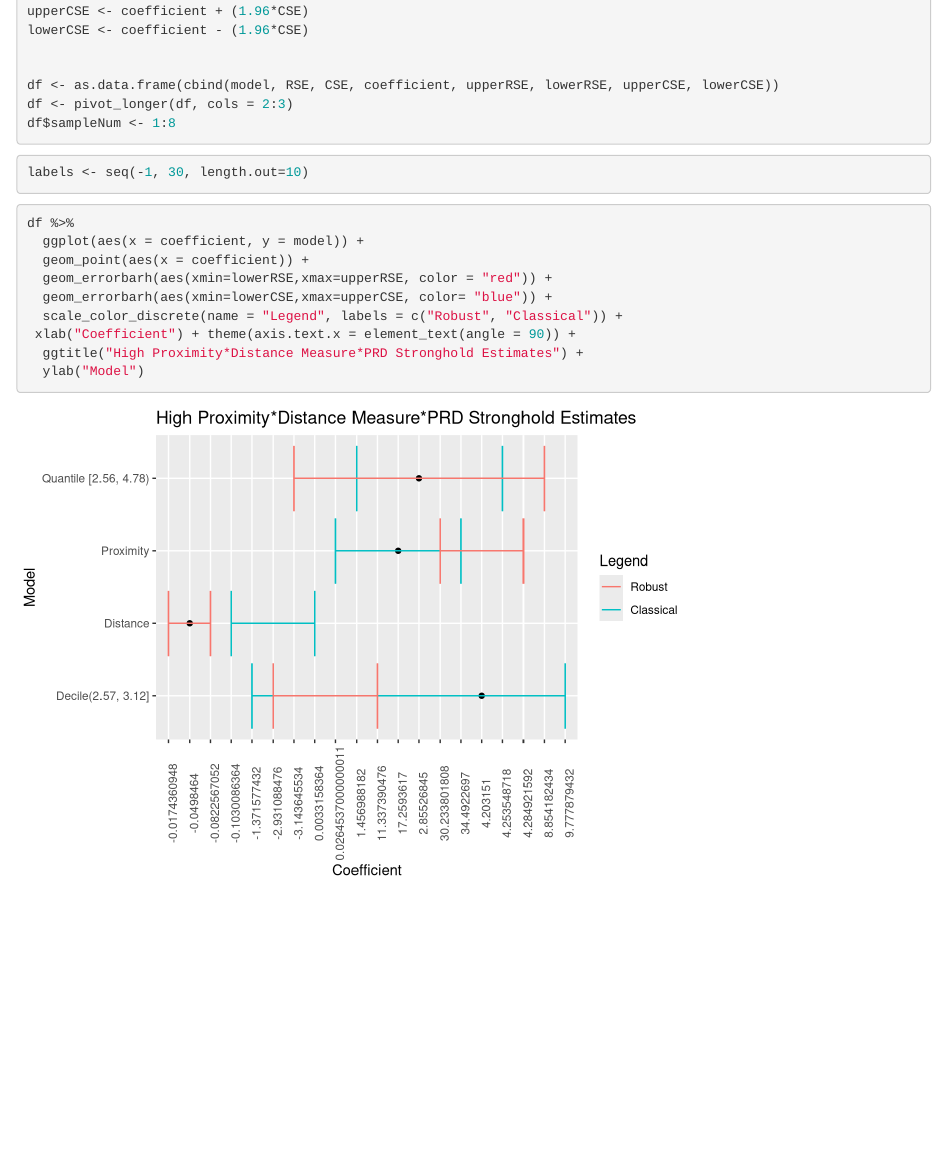
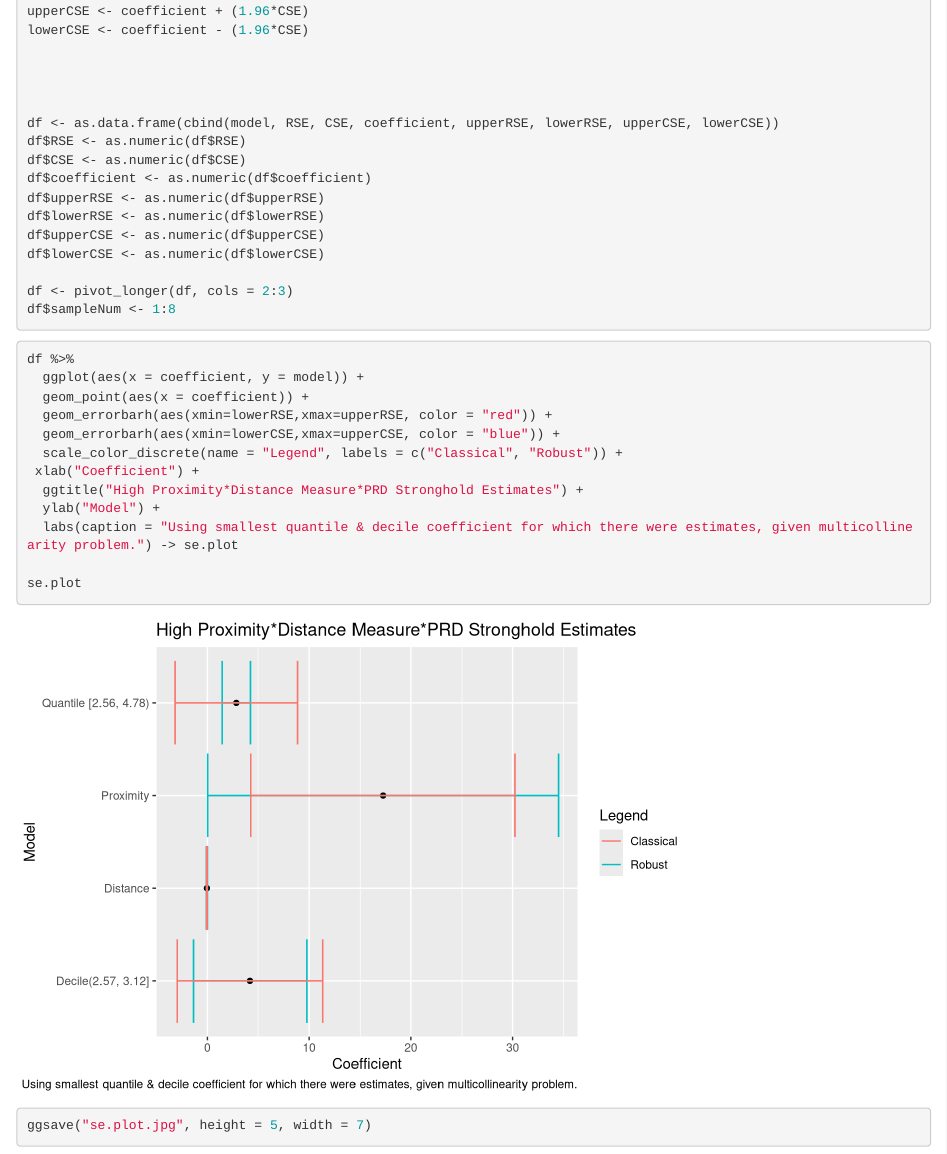
Before and after one commit to frances-cayton/Replication, an R Markdown document (Data Visualizations and Model Testing.Rmd): the page in a window 1100 px wide, from 1600 px down. Rendered offline with R 4.5, knitr and Pandoc, with nearby package versions; code that draws random numbers runs with fixed seeds of ours; some code elsewhere in the file could not run offline.

Commit message:
Standard error plot

````diff
--- a/Data Visualizations and Model Testing.Rmd
+++ b/Data Visualizations and Model Testing.Rmd
@@ -705,15 +705,19 @@ upperCSE <- coefficient + (1.96*CSE)
 lowerCSE <- coefficient - (1.96*CSE)
 
 
+
+
 df <- as.data.frame(cbind(model, RSE, CSE, coefficient, upperRSE, lowerRSE, upperCSE, lowerCSE))
+df$RSE <- as.numeric(df$RSE)
+df$CSE <- as.numeric(df$CSE)
+df$coefficient <- as.numeric(df$coefficient)
+df$upperRSE <- as.numeric(df$upperRSE)
+df$lowerRSE <- as.numeric(df$lowerRSE)
+df$upperCSE <- as.numeric(df$upperCSE)
+df$lowerCSE <- as.numeric(df$lowerCSE)
+
 df <- pivot_longer(df, cols = 2:3)
 df$sampleNum <- 1:8
-```
-
-
-
-```{r}
-labels <- seq(-1, 30, length.out=10)
 ```
 
 
@@ -722,12 +726,14 @@ df %>%
   ggplot(aes(x = coefficient, y = model)) +
   geom_point(aes(x = coefficient)) +
   geom_errorbarh(aes(xmin=lowerRSE,xmax=upperRSE, color = "red")) +
-  geom_errorbarh(aes(xmin=lowerCSE,xmax=upperCSE, color= "blue")) +
-  scale_color_discrete(name = "Legend", labels = c("Robust", "Classical")) +
- xlab("Coefficient") + theme(axis.text.x = element_text(angle = 90)) +
+  geom_errorbarh(aes(xmin=lowerCSE,xmax=upperCSE, color = "blue")) +
+  scale_color_discrete(name = "Legend", labels = c("Classical", "Robust")) +
+ xlab("Coefficient") +
   ggtitle("High Proximity*Distance Measure*PRD Stronghold Estimates") +
-  ylab("Model")
+  ylab("Model") +
+  labs(caption = "Using smallest quantile & decile coefficient for which there were estimates, given multicollinearity problem.") -> se.plot
 
+se.plot
 
-
+ggsave("se.plot.jpg", height = 5, width = 7)
 ```
````
Also changed, not shown: se.plot.jpg (added).
